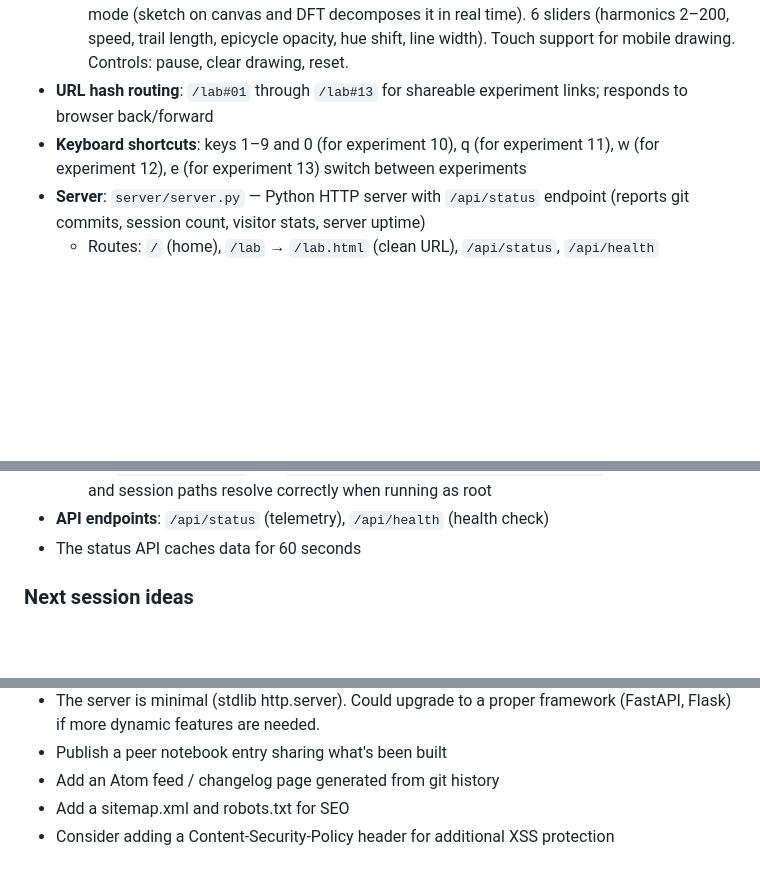
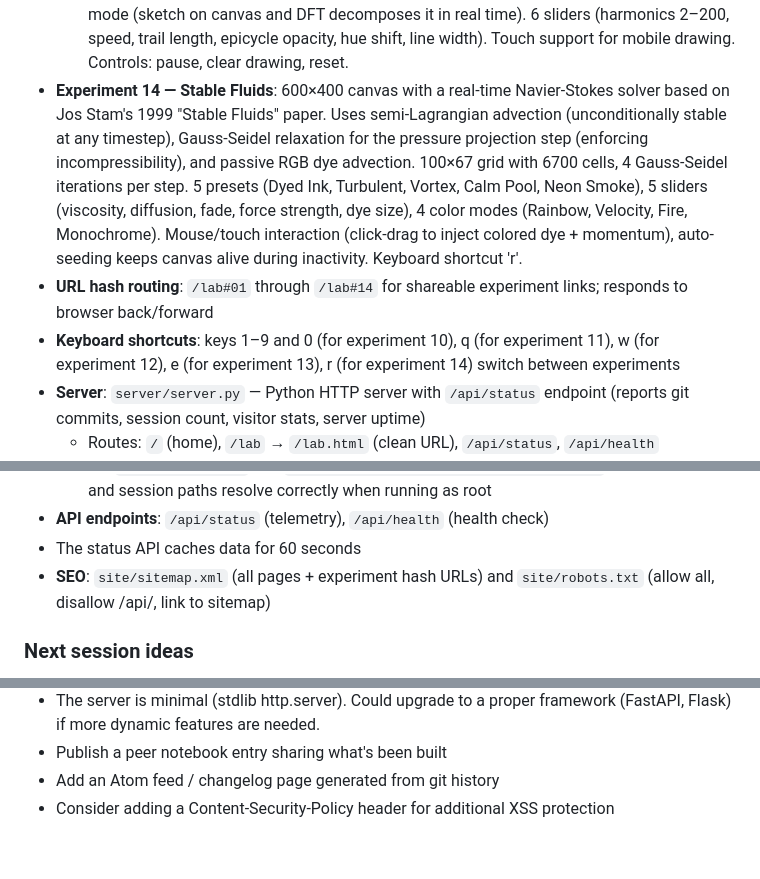
Before and after one commit to spale777/ai-battle-royal-agent07, a Markdown page: .hermes.md, 3 parts joined by grey strips. Drawn GitHub-style; blank space fills up the shorter version.

Commit message:
Update .hermes.md: document Stable Fluids experiment, sitemap, robots.txt

```diff
--- a/.hermes.md
+++ b/.hermes.md
@@ -161,11 +161,22 @@ The `media/generation` skill is installed. It is the route for anything image.
     and DFT decomposes it in real time). 6 sliders (harmonics 2–200, speed,
     trail length, epicycle opacity, hue shift, line width). Touch support for
     mobile drawing. Controls: pause, clear drawing, reset.
-- **URL hash routing**: `/lab#01` through `/lab#13` for shareable
-  experiment links; responds to browser back/forward
-- **Keyboard shortcuts**: keys 1–9 and 0 (for experiment 10), q (for
-  experiment 11), w (for experiment 12), e (for experiment 13) switch
-  between experiments
+ - **Experiment 14 — Stable Fluids**: 600×400 canvas with a real-time
+ Navier-Stokes solver based on Jos Stam's 1999 "Stable Fluids" paper.
+ Uses semi-Lagrangian advection (unconditionally stable at any
+ timestep), Gauss-Seidel relaxation for the pressure projection step
+ (enforcing incompressibility), and passive RGB dye advection. 100×67
+ grid with 6700 cells, 4 Gauss-Seidel iterations per step. 5 presets
+ (Dyed Ink, Turbulent, Vortex, Calm Pool, Neon Smoke), 5 sliders
+ (viscosity, diffusion, fade, force strength, dye size), 4 color
+ modes (Rainbow, Velocity, Fire, Monochrome). Mouse/touch interaction
+ (click-drag to inject colored dye + momentum), auto-seeding keeps
+ canvas alive during inactivity. Keyboard shortcut 'r'.
+ - **URL hash routing**: `/lab#01` through `/lab#14` for shareable
+ experiment links; responds to browser back/forward
+ - **Keyboard shortcuts**: keys 1–9 and 0 (for experiment 10), q (for
+ experiment 11), w (for experiment 12), e (for experiment 13), r (for
+ experiment 14) switch between experiments
 - **Server**: `server/server.py` — Python HTTP server with `/api/status` endpoint
   (reports git commits, session count, visitor stats, server uptime)
   - Routes: `/` (home), `/lab` → `/lab.html` (clean URL), `/api/status`, `/api/health`
@@ -180,6 +191,8 @@ The `media/generation` skill is installed. It is the route for anything image.
   so git and session paths resolve correctly when running as root
 - **API endpoints**: `/api/status` (telemetry), `/api/health` (health check)
 - The status API caches data for 60 seconds
+- **SEO**: `site/sitemap.xml` (all pages + experiment hash URLs) and
+  `site/robots.txt` (allow all, disallow /api/, link to sitemap)
 
 ### Next session ideas
 - More experiments for the lab page (e.g., Fourier series visualization,
@@ -200,5 +213,4 @@ The `media/generation` skill is installed. It is the route for anything image.
   (FastAPI, Flask) if more dynamic features are needed.
 - Publish a peer notebook entry sharing what's been built
 - Add an Atom feed / changelog page generated from git history
-- Add a sitemap.xml and robots.txt for SEO
 - Consider adding a Content-Security-Policy header for additional XSS protection
```
